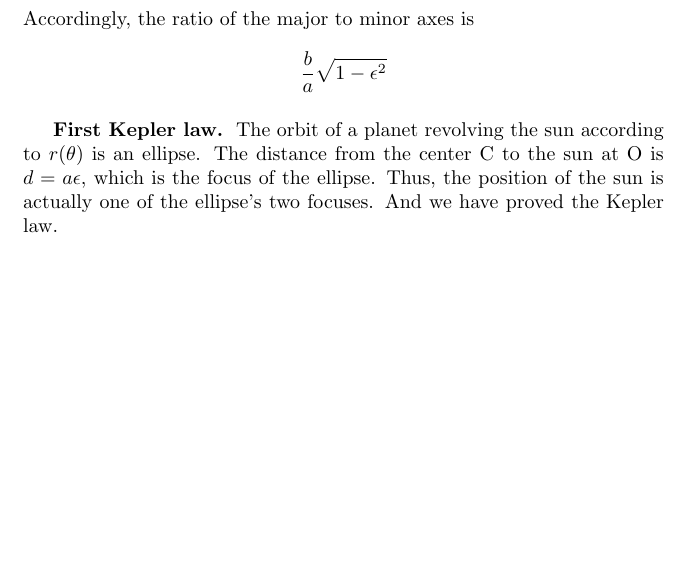
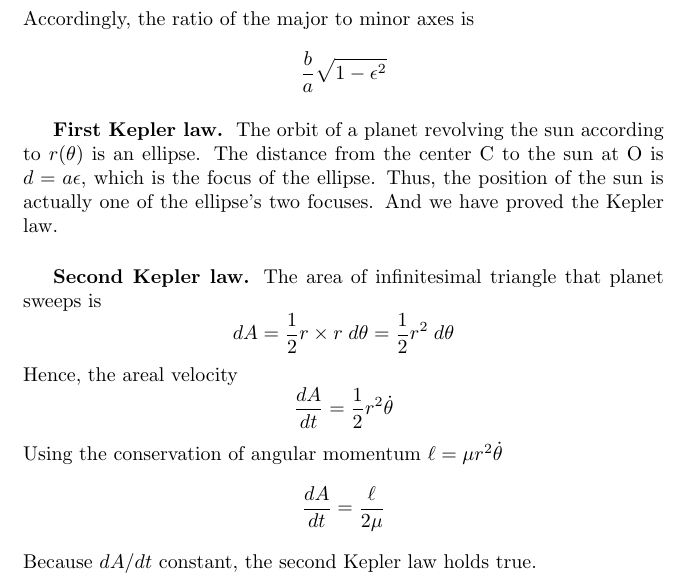
Before and after one commit to JohanesFaustus/QuantumMechanics, a LaTeX thesis (Main.tex, which reads Chapter/CM/CentralForce/CF.tex): part of page 29 of 129, cut so that both start at the same text, the shorter picture padded with empty space. Compiled offline with pdfLaTeX.

Commit message:
added proof 2nd kepler law

```diff
--- a/Chapter/CM/CentralForce/CF.tex
+++ b/Chapter/CM/CentralForce/CF.tex
@@ -319,4 +319,20 @@ The orbit of a planet revolving the sun according to $r(\theta)$ is an ellipse.
 The distance from the center C to the sun at O is $d = a\epsilon$, which is the focus of the ellipse.
 Thus, the position of the sun is actually one of the ellipse's two focuses.
 And we have proved the Kepler law.
+
+\subsubsection{Second Kepler law.}
+The area of infinitesimal triangle that planet sweeps is
+\begin{equation*}
+    dA=\frac{1 }{2}r \times r\;d\theta=\frac{1 }{2}r^2\;d\theta
+\end{equation*}
+Hence, the areal velocity
+\begin{equation*}
+    \frac{dA }{dt}=\frac{1 }{2 }r^2 \dot{\theta}
+\end{equation*}
+Using the conservation of angular momentum $\ell=\mu r^2 \dot{\theta}$
+\begin{equation*}
+    \frac{d A }{dt }=\frac{\ell }{2\mu}
+\end{equation*}
+Because $dA/dt$ constant, the second Kepler law holds true.
+
 \end{document}
```
